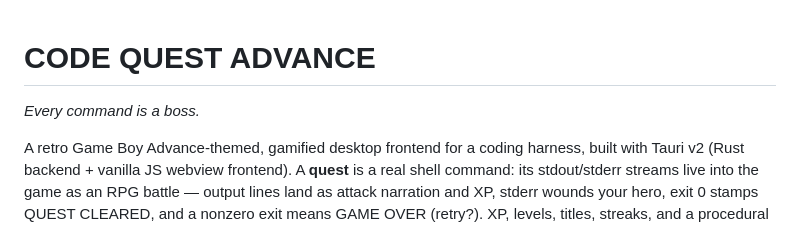
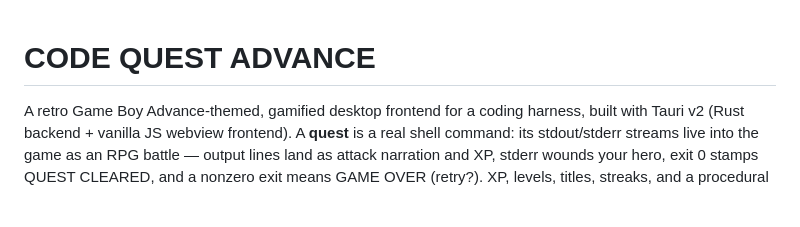
Before and after one commit to shpwrck/codequest, a Markdown page: README.md, the part around the change. Rendered like a GitHub page; blank space fills up the shorter version.

```diff
--- a/README.md
+++ b/README.md
@@ -1,6 +1,4 @@
 # CODE QUEST ADVANCE
-
-*Every command is a boss.*
 
 A retro Game Boy Advance-themed, gamified desktop frontend for a coding
 harness, built with Tauri v2 (Rust backend + vanilla JS webview frontend).
```
